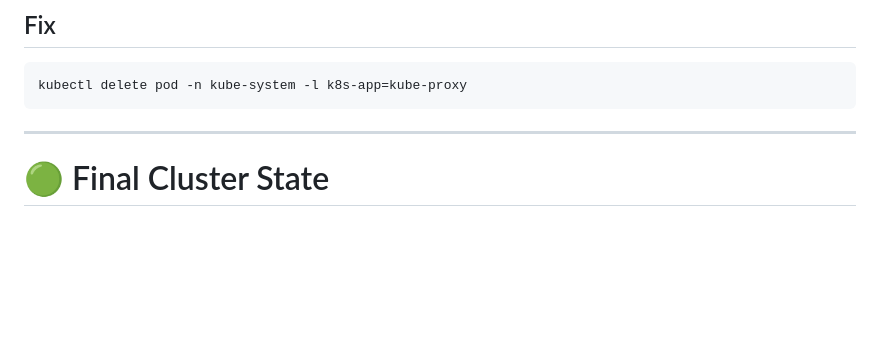
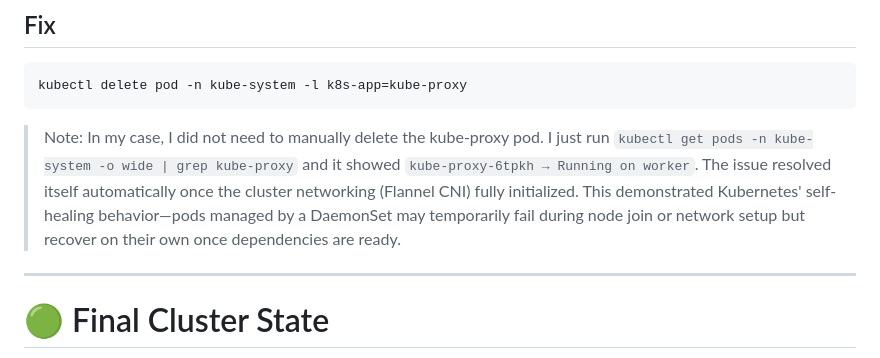
Before and after one commit to GasimV/Pet-Projects, a Markdown page: k8s-multinode-lab/kubeadm-lab-journey.md, the part around the change. GitHub-like rendering; blank space fills up the shorter version.

Commit message:
Add note on kube-proxy self-healing behavior during cluster setup

````diff
--- a/k8s-multinode-lab/kubeadm-lab-journey.md
+++ b/k8s-multinode-lab/kubeadm-lab-journey.md
@@ -329,6 +329,8 @@ Welcome to nginx!
 kubectl delete pod -n kube-system -l k8s-app=kube-proxy
 ```
 
+> Note: In my case, I did not need to manually delete the kube-proxy pod. I just run ```kubectl get pods -n kube-system -o wide | grep kube-proxy``` and it showed ```kube-proxy-6tpkh → Running on worker```. The issue resolved itself automatically once the cluster networking (Flannel CNI) fully initialized. This demonstrated Kubernetes' self-healing behavior—pods managed by a DaemonSet may temporarily fail during node join or network setup but recover on their own once dependencies are ready.
+
 ---
 
 # 🟢 Final Cluster State
````
